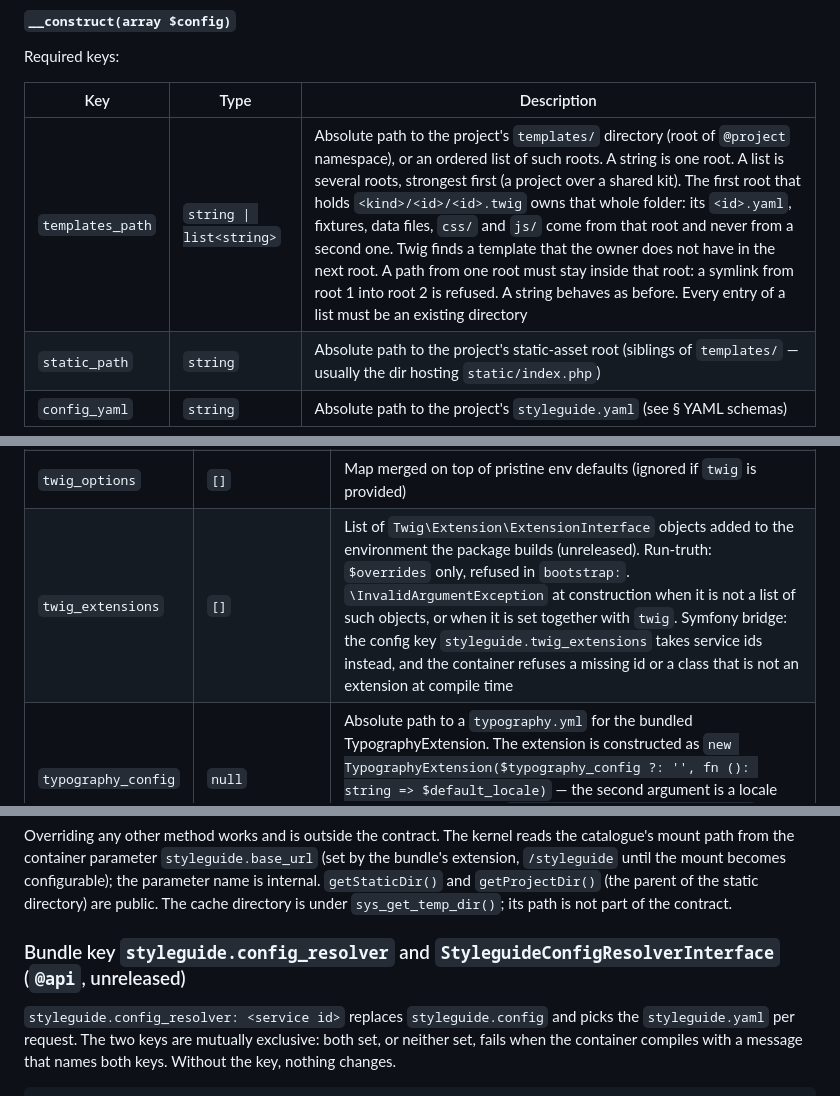
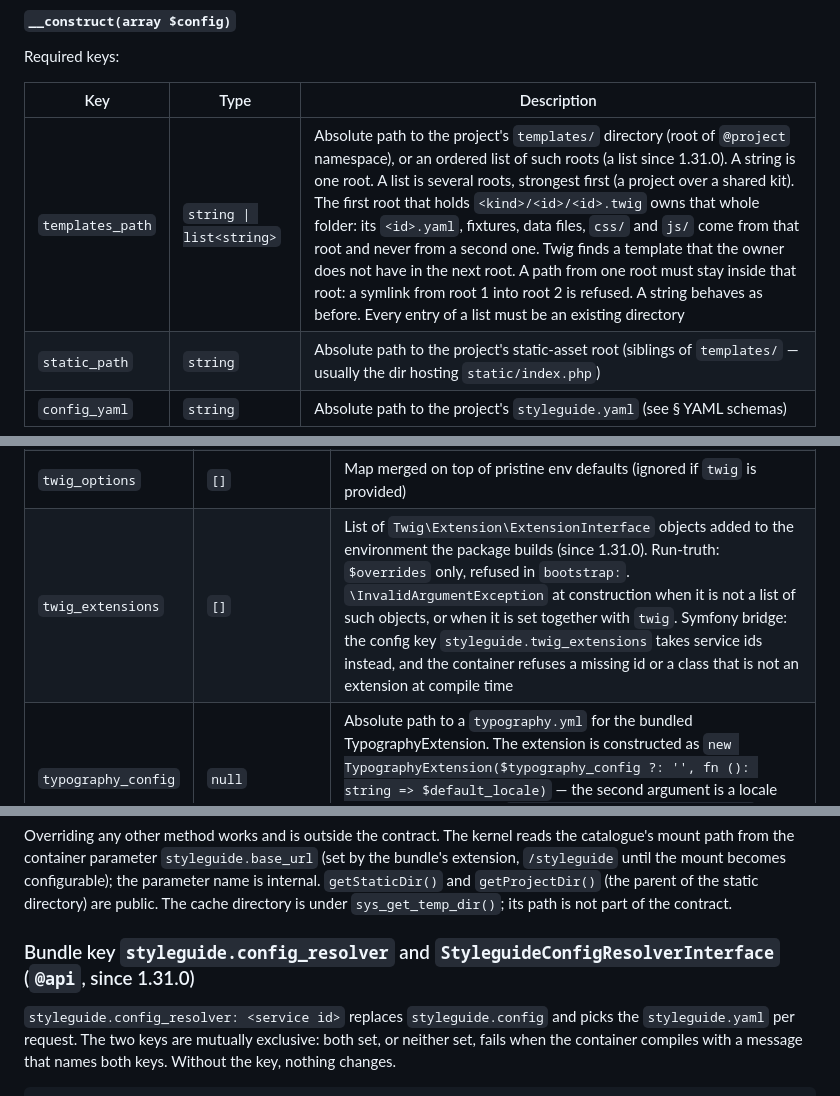
Before and after one commit to parisek/styleguide, a Markdown page: docs/API.md, 3 parts joined by grey strips. Rendered like a GitHub page.

```diff
--- a/docs/API.md
+++ b/docs/API.md
@@ -37,7 +37,7 @@ Required keys:
 
 | Key | Type | Description |
 |---|---|---|
-| `templates_path` | `string \| list<string>` | Absolute path to the project's `templates/` directory (root of `@project` namespace), or an ordered list of such roots. A string is one root. A list is several roots, strongest first (a project over a shared kit). The first root that holds `<kind>/<id>/<id>.twig` owns that whole folder: its `<id>.yaml`, fixtures, data files, `css/` and `js/` come from that root and never from a second one. Twig finds a template that the owner does not have in the next root. A path from one root must stay inside that root: a symlink from root 1 into root 2 is refused. A string behaves as before. Every entry of a list must be an existing directory |
+| `templates_path` | `string \| list<string>` | Absolute path to the project's `templates/` directory (root of `@project` namespace), or an ordered list of such roots (a list since 1.31.0). A string is one root. A list is several roots, strongest first (a project over a shared kit). The first root that holds `<kind>/<id>/<id>.twig` owns that whole folder: its `<id>.yaml`, fixtures, data files, `css/` and `js/` come from that root and never from a second one. Twig finds a template that the owner does not have in the next root. A path from one root must stay inside that root: a symlink from root 1 into root 2 is refused. A string behaves as before. Every entry of a list must be an existing directory |
 | `static_path` | `string` | Absolute path to the project's static-asset root (siblings of `templates/` — usually the dir hosting `static/index.php`) |
 | `config_yaml` | `string` | Absolute path to the project's `styleguide.yaml` (see § YAML schemas) |
 
@@ -50,7 +50,7 @@ Optional keys (with their defaults):
 | `twig_context` | `[]` | Map of variables added to every Twig render — typically `homeUrl`, `templateUrl`, `langcode` |
 | `twig` | `null` | Pre-built `Twig\Environment` to reuse. When null, the package builds a pristine env (autoescape: false, cache: false, debug: true) |
 | `twig_options` | `[]` | Map merged on top of pristine env defaults (ignored if `twig` is provided) |
-| `twig_extensions` | `[]` | List of `Twig\Extension\ExtensionInterface` objects added to the environment the package builds (unreleased). Run-truth: `$overrides` only, refused in `bootstrap:`. `\InvalidArgumentException` at construction when it is not a list of such objects, or when it is set together with `twig`. Symfony bridge: the config key `styleguide.twig_extensions` takes service ids instead, and the container refuses a missing id or a class that is not an extension at compile time |
+| `twig_extensions` | `[]` | List of `Twig\Extension\ExtensionInterface` objects added to the environment the package builds (since 1.31.0). Run-truth: `$overrides` only, refused in `bootstrap:`. `\InvalidArgumentException` at construction when it is not a list of such objects, or when it is set together with `twig`. Symfony bridge: the config key `styleguide.twig_extensions` takes service ids instead, and the container refuses a missing id or a class that is not an extension at compile time |
 | `typography_config` | `null` | Absolute path to a `typography.yml` for the bundled TypographyExtension. The extension is constructed as `new TypographyExtension($typography_config ?: '', fn (): string => $default_locale)` — the second argument is a locale resolver read fresh from `$this->config['default_locale']` on every `\|typography` call |
 | `namespaces` | `[]` | Map of `<namespace> => <absolute path>` Twig namespaces beyond the conventional ones |
 | `auth` | `null` | Optional `callable(array<string,mixed> $route): bool` gate checked once per request in `dispatch()`, before any handler (SPA, render, JSON API, or asset). Returning `false` responds `403 Forbidden` (plain text) and skips dispatch entirely. Returning `true`, or omitting the key (`null`), preserves today's behaviour — no gating. A non-`null`, non-callable value throws `InvalidArgumentException` from the constructor instead of being silently treated as "allow everything". |
@@ -173,7 +173,7 @@ A fourth hook, `cacheVersion(): string` (default `''`), goes into the cache key.
 
 Overriding any other method works and is outside the contract. The kernel reads the catalogue's mount path from the container parameter `styleguide.base_url` (set by the bundle's extension, `/styleguide` until the mount becomes configurable); the parameter name is internal. `getStaticDir()` and `getProjectDir()` (the parent of the static directory) are public. The cache directory is under `sys_get_temp_dir()`; its path is not part of the contract.
 
-### Bundle key `styleguide.config_resolver` and `StyleguideConfigResolverInterface` (`@api`, unreleased)
+### Bundle key `styleguide.config_resolver` and `StyleguideConfigResolverInterface` (`@api`, since 1.31.0)
 
 `styleguide.config_resolver: <service id>` replaces `styleguide.config` and picks the `styleguide.yaml` per request. The two keys are mutually exclusive: both set, or neither set, fails when the container compiles with a message that names both keys. Without the key, nothing changes.
 
```
Also changed, not shown: other parts of docs/API.md (+2 -2 lines), README.md (+5 -5 lines).
